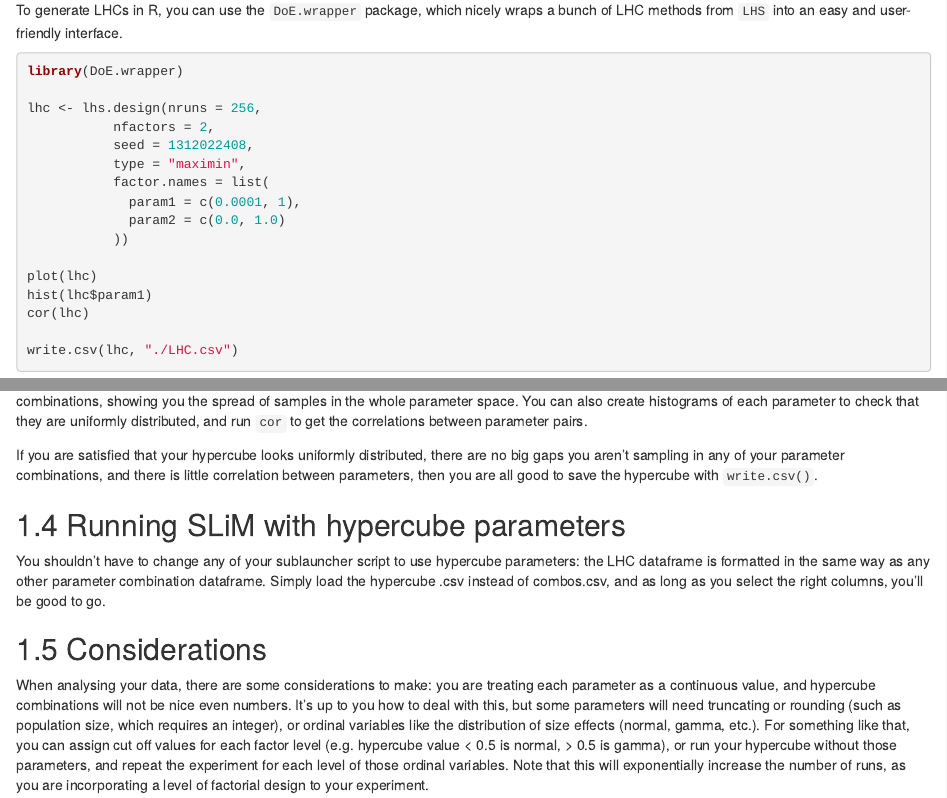
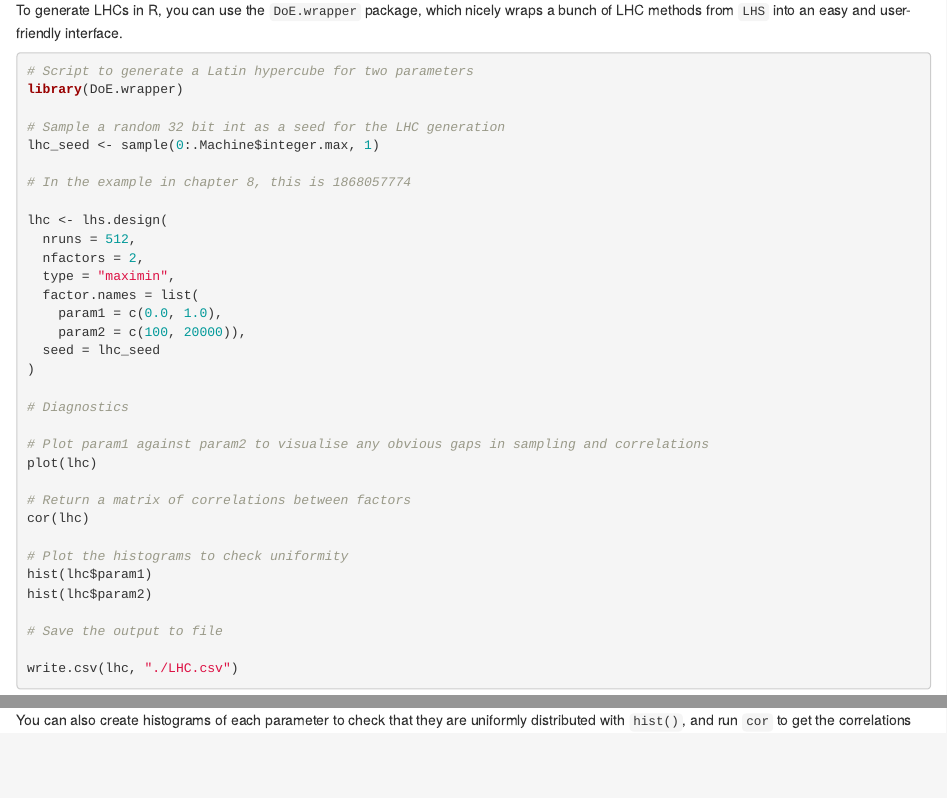
Before and after one commit to nobrien97/PolygenicSLiMBook, an R Markdown document (src/markdown/8_LatinHypercube.Rmd): the page in a window 1100 px wide, from 410 px down, and a second part further down, joined at a grey line. Rendered offline with R 4.5, knitr and Pandoc, with nearby package versions; drawn as R Markdown's standard HTML page in place of the format the file asks for.

````diff
--- a/src/markdown/8_LatinHypercube.Rmd
+++ b/src/markdown/8_LatinHypercube.Rmd
@@ -28,20 +28,37 @@
 LHC methods from ```LHS``` into an easy and user-friendly interface.
 
 ```{r, eval = F}
+# Script to generate a Latin hypercube for two parameters
 library(DoE.wrapper)
 
-lhc <- lhs.design(nruns = 256,
-           nfactors = 2,
-           seed = 1312022408,
-           type = "maximin",
-           factor.names = list(
-             param1 = c(0.0001, 1),
-             param2 = c(0.0, 1.0)
-           ))
+# Sample a random 32 bit int as a seed for the LHC generation
+lhc_seed <- sample(0:.Machine$integer.max, 1)
 
+# In the example in chapter 8, this is 1868057774
+
+lhc <- lhs.design(
+  nruns = 512,
+  nfactors = 2,
+  type = "maximin",
+  factor.names = list(
+    param1 = c(0.0, 1.0),
+    param2 = c(100, 20000)),
+  seed = lhc_seed
+)
+
+# Diagnostics
+
+# Plot param1 against param2 to visualise any obvious gaps in sampling and correlations
 plot(lhc)
+
+# Return a matrix of correlations between factors
+cor(lhc)
+
+# Plot the histograms to check uniformity
 hist(lhc$param1)
-cor(lhc)
+hist(lhc$param2)
+
+# Save the output to file
 
 write.csv(lhc, "./LHC.csv")
 ```
@@ -56,5 +73,7 @@
 even spacing between samples (no obvious large gaps in sampling) and very little correlation between parameters,
 to ensure you get a good sample of all parameters' effects on your model. To do this, you can `plot` the LHC,
 which will give you a pairwise matrix of parameter combinations, showing you the spread of samples in the whole
-parameter space. You can also create histograms of each parameter to check that they are uniformly distributed, and
-run `cor` to get the correlations between parameter pairs.
+parameter space, which should look something like this:
+(![](images/chapter8/lhc_plot.png))
+
+You can also create histograms of each parameter to check that they are uniformly distributed with `hist()`, and
````
Also changed, not shown: src/markdown/8_LatinHypercube.Rmd (9 more changed lines).
